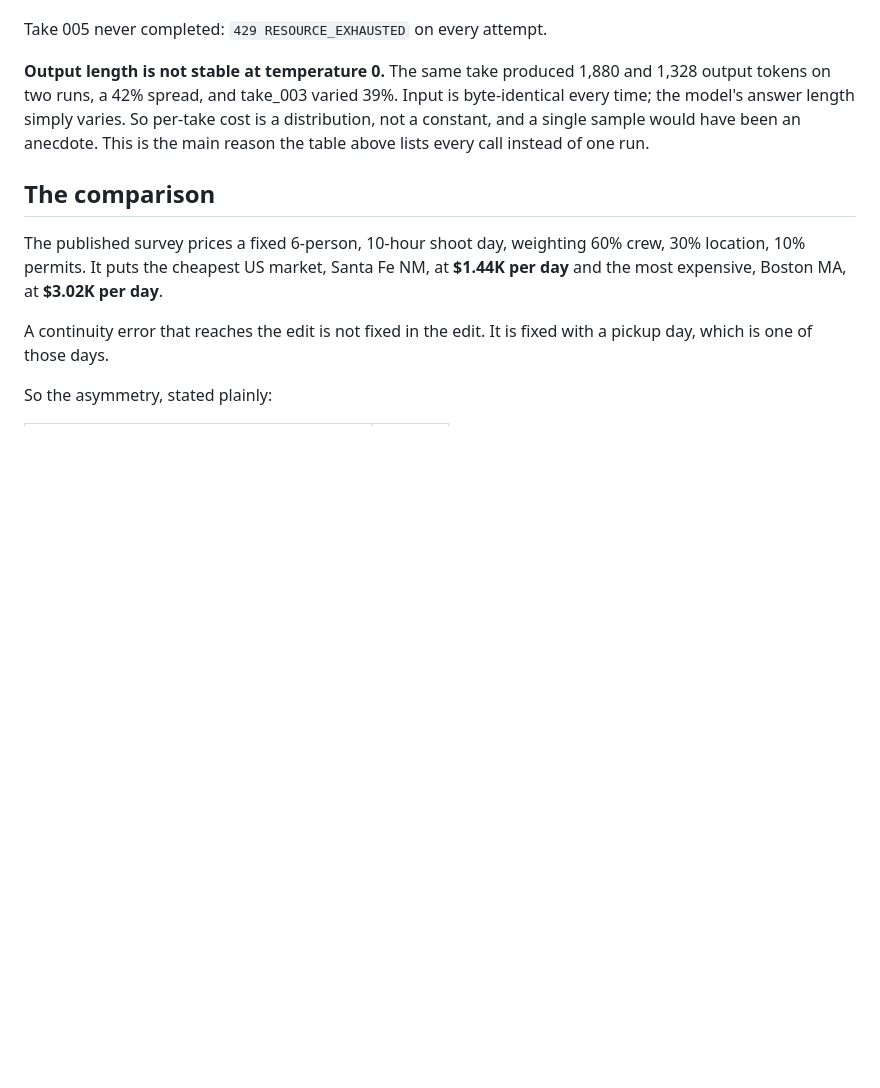
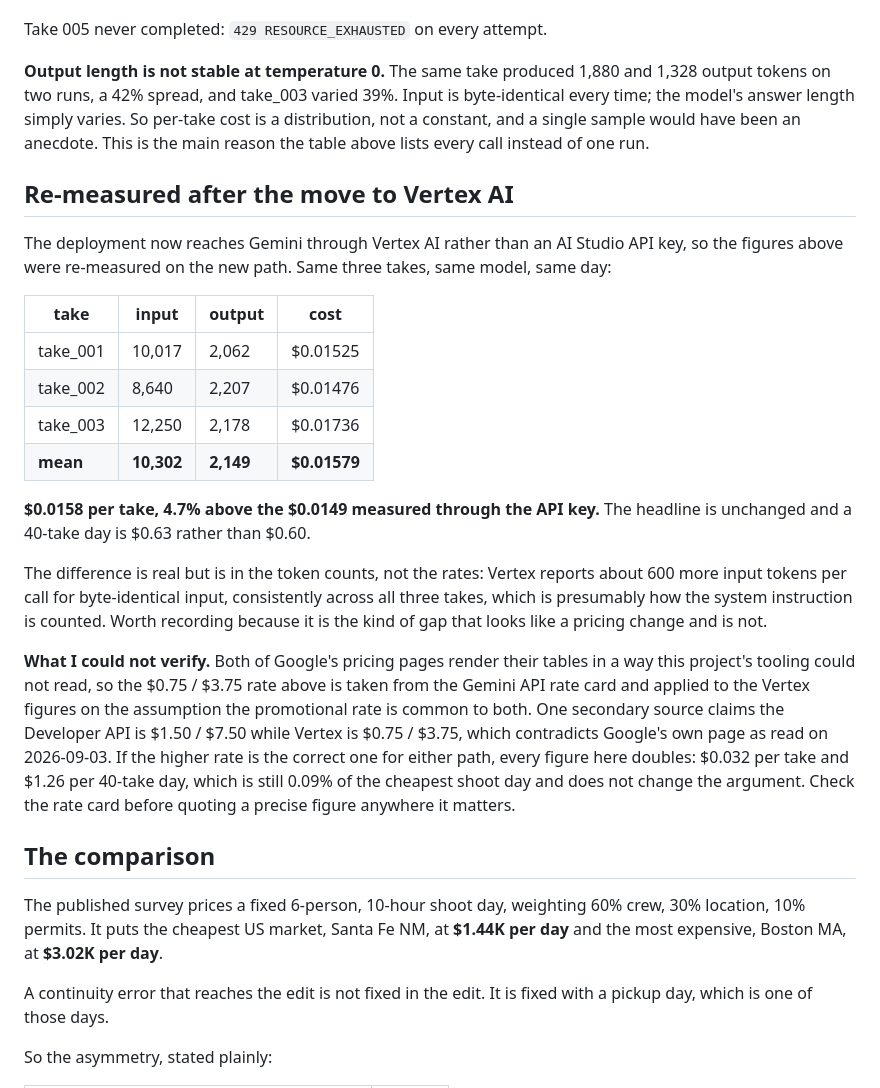
Before and after one commit to JonathanSolvesProblems/dailies, a Markdown page: COST.md, the part around the change. Drawn GitHub-style; blank space fills up the shorter version.

Commit message:
Re-measure cost on the path that actually runs, and say what I could not verify
COST.md priced the project from token counts measured through an AI Studio API key, but the
deployment now reaches Gemini through Vertex AI. A cost figure measured on a path the service
no longer uses is the same class of mistake as an accuracy figure measured on data I chose,
so the same three takes were re-run through Vertex.

$0.0158 per take against $0.0149, up 4.7%. The headline is unchanged: still about a cent and
a half, and a 40-take day is $0.63 rather than $0.60.

The gap is in the token counts rather than the rates. Vertex reports roughly 600 more input
tokens per call for byte-identical input, consistently across all three takes. Recorded
because it looks like a price change and is not.

What I could not verify is now stated in the file rather than glossed: neither of Google's
pricing pages renders its table in a way this tooling can read, so the $0.75/$3.75 rate is
taken from the Gemini API card and applied to Vertex on the assumption the promotional rate
is shared. One secondary source disagrees, claiming $1.50/$7.50 for the Developer API. If
that higher rate is right for either path, every figure doubles to $0.032 per take and $1.26
per day, which is 0.09% of the cheapest shoot day and does not change the argument. Better to
publish the uncertainty than a precise number I cannot defend.

```diff
--- a/COST.md
+++ b/COST.md
@@ -52,6 +52,35 @@ every time; the model's answer length simply varies. So per-take cost is a distr
 a constant, and a single sample would have been an anecdote. This is the main reason the
 table above lists every call instead of one run.
 
+## Re-measured after the move to Vertex AI
+
+The deployment now reaches Gemini through Vertex AI rather than an AI Studio API key, so the
+figures above were re-measured on the new path. Same three takes, same model, same day:
+
+| take | input | output | cost |
+|---|---|---|---|
+| take_001 | 10,017 | 2,062 | $0.01525 |
+| take_002 | 8,640 | 2,207 | $0.01476 |
+| take_003 | 12,250 | 2,178 | $0.01736 |
+| **mean** | **10,302** | **2,149** | **$0.01579** |
+
+**$0.0158 per take, 4.7% above the $0.0149 measured through the API key.** The headline is
+unchanged and a 40-take day is $0.63 rather than $0.60.
+
+The difference is real but is in the token counts, not the rates: Vertex reports about 600
+more input tokens per call for byte-identical input, consistently across all three takes,
+which is presumably how the system instruction is counted. Worth recording because it is the
+kind of gap that looks like a pricing change and is not.
+
+**What I could not verify.** Both of Google's pricing pages render their tables in a way this
+project's tooling could not read, so the $0.75 / $3.75 rate above is taken from the
+Gemini API rate card and applied to the Vertex figures on the assumption the promotional rate
+is common to both. One secondary source claims the Developer API is $1.50 / $7.50 while
+Vertex is $0.75 / $3.75, which contradicts Google's own page as read on 2026-09-03. If the
+higher rate is the correct one for either path, every figure here doubles: $0.032 per take
+and $1.26 per 40-take day, which is still 0.09% of the cheapest shoot day and does not change
+the argument. Check the rate card before quoting a precise figure anywhere it matters.
+
 ## The comparison
 
 The published survey prices a fixed 6-person, 10-hour shoot day, weighting 60% crew, 30%
```
Also changed, not shown: README.md (+3 -3 lines).
